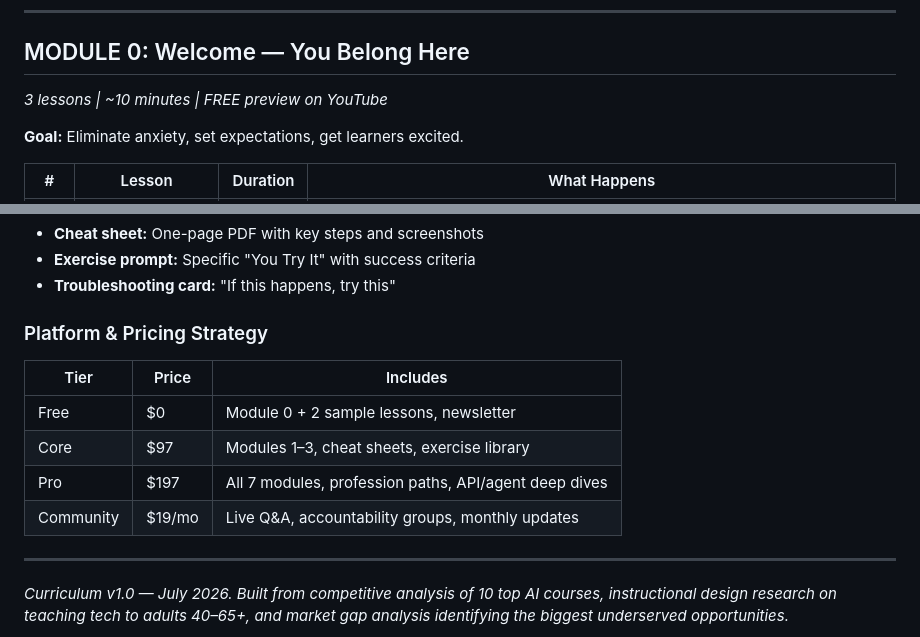
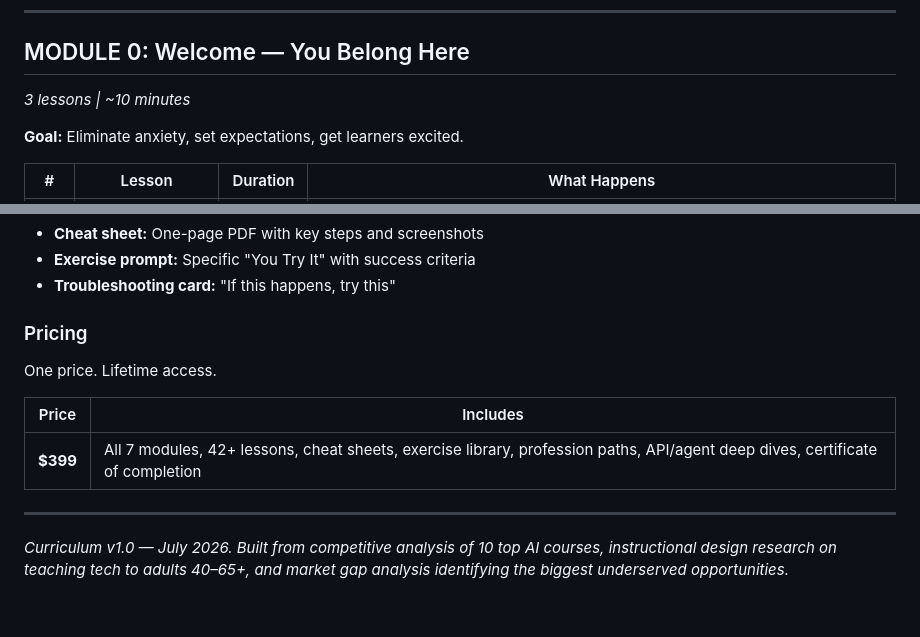
Before and after one commit to Chuckie8291/everyday-ai-course, a Markdown page: CURRICULUM.md, 2 parts joined by grey strips. Drawn GitHub-style; blank space fills up the shorter version.

```diff
--- a/CURRICULUM.md
+++ b/CURRICULUM.md
@@ -21,7 +21,7 @@ Every lesson follows four rules:
 ---
 
 ## MODULE 0: Welcome — You Belong Here
-*3 lessons | ~10 minutes | FREE preview on YouTube*
+*3 lessons | ~10 minutes*
 
 **Goal:** Eliminate anxiety, set expectations, get learners excited.
 
@@ -168,13 +168,13 @@ Every lesson follows four rules:
 - **Exercise prompt:** Specific "You Try It" with success criteria
 - **Troubleshooting card:** "If this happens, try this"
 
-### Platform & Pricing Strategy
-| Tier | Price | Includes |
-|------|-------|----------|
-| Free | $0 | Module 0 + 2 sample lessons, newsletter |
-| Core | $97 | Modules 1–3, cheat sheets, exercise library |
-| Pro | $197 | All 7 modules, profession paths, API/agent deep dives |
-| Community | $19/mo | Live Q&A, accountability groups, monthly updates |
+### Pricing
+
+One price. Lifetime access.
+
+| Price | Includes |
+|-------|----------|
+| **$399** | All 7 modules, 42+ lessons, cheat sheets, exercise library, profession paths, API/agent deep dives, certificate of completion |
 
 ---
 
```
